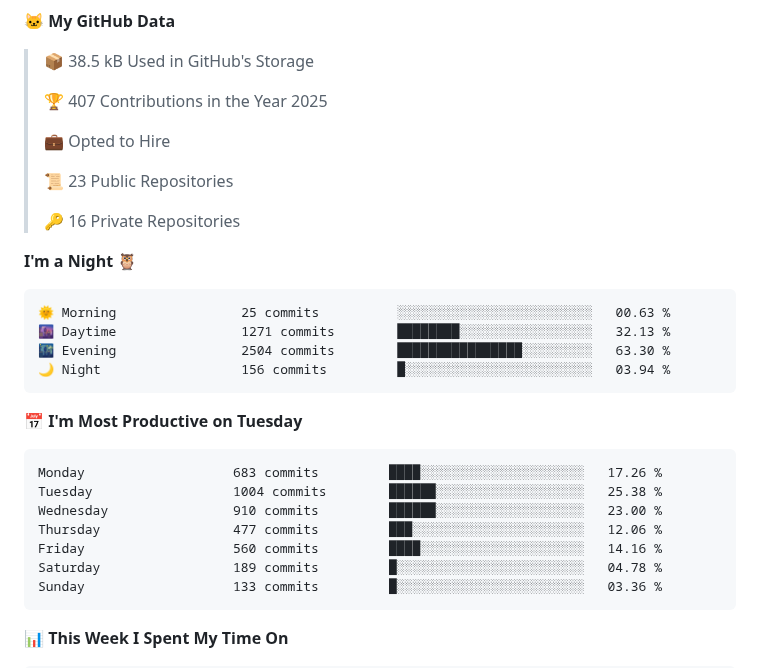
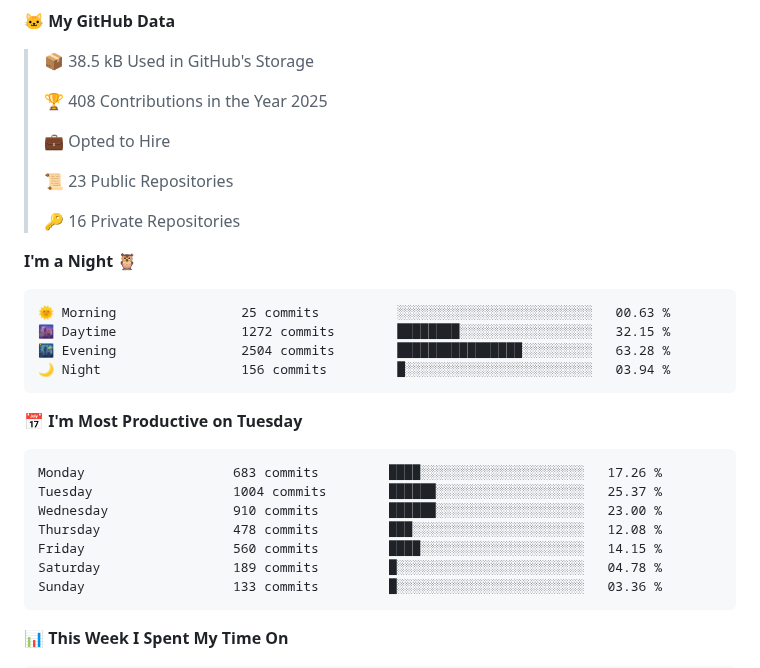
Before and after one commit to jandrana/jandrana, a Markdown page: README.md, the part around the change. Rendered like a GitHub page.

Commit message:
Updated waka readme stats

````diff
--- a/README.md
+++ b/README.md
@@ -89,7 +89,7 @@ https://github.community/t/support-theme-context-for-images-in-light-vs-dark-mod
 
 > 📦 38.5 kB Used in GitHub's Storage
  >
-> 🏆 407 Contributions in the Year 2025
+> 🏆 408 Contributions in the Year 2025
  >
 > 💼 Opted to Hire
  >
@@ -101,18 +101,18 @@ https://github.community/t/support-theme-context-for-images-in-light-vs-dark-mod
 
 ```text
 🌞 Morning                25 commits          ░░░░░░░░░░░░░░░░░░░░░░░░░   00.63 %
-🌆 Daytime                1271 commits        ████████░░░░░░░░░░░░░░░░░   32.13 %
-🌃 Evening                2504 commits        ████████████████░░░░░░░░░   63.30 %
+🌆 Daytime                1272 commits        ████████░░░░░░░░░░░░░░░░░   32.15 %
+🌃 Evening                2504 commits        ████████████████░░░░░░░░░   63.28 %
 🌙 Night                  156 commits         █░░░░░░░░░░░░░░░░░░░░░░░░   03.94 %
 ```
 📅 **I'm Most Productive on Tuesday**
 
 ```text
 Monday                   683 commits         ████░░░░░░░░░░░░░░░░░░░░░   17.26 %
-Tuesday                  1004 commits        ██████░░░░░░░░░░░░░░░░░░░   25.38 %
+Tuesday                  1004 commits        ██████░░░░░░░░░░░░░░░░░░░   25.37 %
 Wednesday                910 commits         ██████░░░░░░░░░░░░░░░░░░░   23.00 %
-Thursday                 477 commits         ███░░░░░░░░░░░░░░░░░░░░░░   12.06 %
-Friday                   560 commits         ████░░░░░░░░░░░░░░░░░░░░░   14.16 %
+Thursday                 478 commits         ███░░░░░░░░░░░░░░░░░░░░░░   12.08 %
+Friday                   560 commits         ████░░░░░░░░░░░░░░░░░░░░░   14.15 %
 Saturday                 189 commits         █░░░░░░░░░░░░░░░░░░░░░░░░   04.78 %
 Sunday                   133 commits         █░░░░░░░░░░░░░░░░░░░░░░░░   03.36 %
 ```
````
